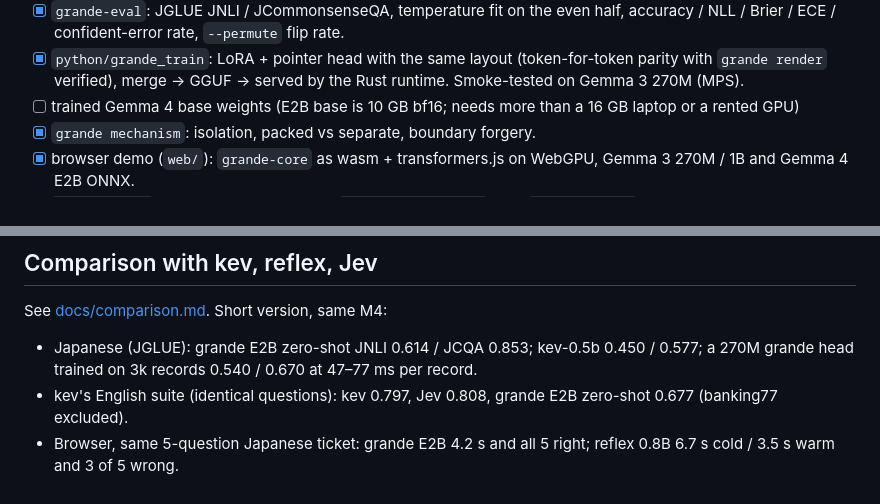
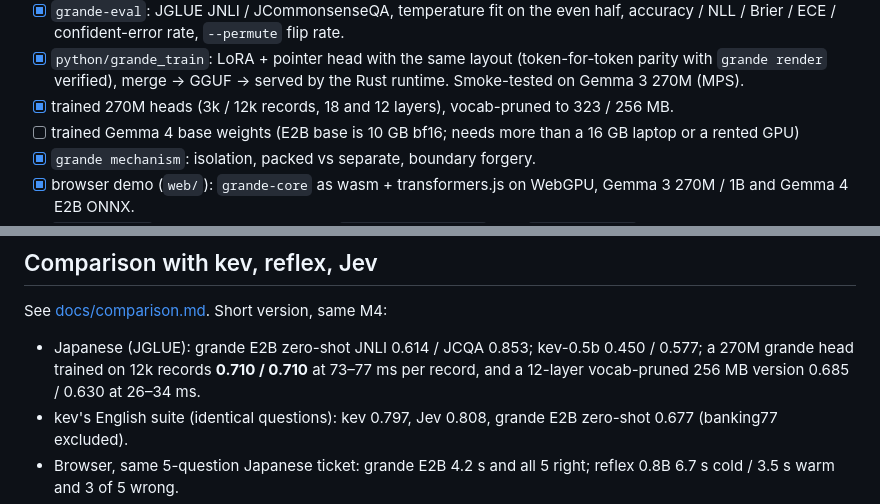
Before and after one commit to bokuweb/grande, a Markdown page: README.md, 2 parts joined by grey strips. Rendered like a GitHub page.

Commit message:
270M results: 12k records 0.710/0.710; 12-layer pruned 256 MB at 26-34 ms
Co-Authored-By: Claude Opus 5 <noreply@anthropic.com>

```diff
--- a/README.md
+++ b/README.md
@@ -32,6 +32,8 @@ browser. Design notes live in `life/idea/local-jev`.
 - [x] `python/grande_train`: LoRA + pointer head with the same layout
       (token-for-token parity with `grande render` verified), merge → GGUF →
       served by the Rust runtime. Smoke-tested on Gemma 3 270M (MPS).
+- [x] trained 270M heads (3k / 12k records, 18 and 12 layers), vocab-pruned
+      to 323 / 256 MB.
 - [ ] trained Gemma 4 base weights (E2B base is 10 GB bf16; needs more than a
       16 GB laptop or a rented GPU)
 - [x] `grande mechanism`: isolation, packed vs separate, boundary forgery.
@@ -109,8 +111,9 @@ compares, so drift is caught before a model is trained on the wrong bytes.
 See [docs/comparison.md](docs/comparison.md). Short version, same M4:
 
 - Japanese (JGLUE): grande E2B zero-shot JNLI 0.614 / JCQA 0.853; kev-0.5b
-  0.450 / 0.577; a 270M grande head trained on 3k records 0.540 / 0.670 at
-  47–77 ms per record.
+  0.450 / 0.577; a 270M grande head trained on 12k records **0.710 / 0.710**
+  at 73–77 ms per record, and a 12-layer vocab-pruned 256 MB version
+  0.685 / 0.630 at 26–34 ms.
 - kev's English suite (identical questions): kev 0.797, Jev 0.808, grande
   E2B zero-shot 0.677 (banking77 excluded).
 - Browser, same 5-question Japanese ticket: grande E2B 4.2 s and all 5 right;
```
Also changed, not shown: docs/comparison.md (+27 -11 lines).
